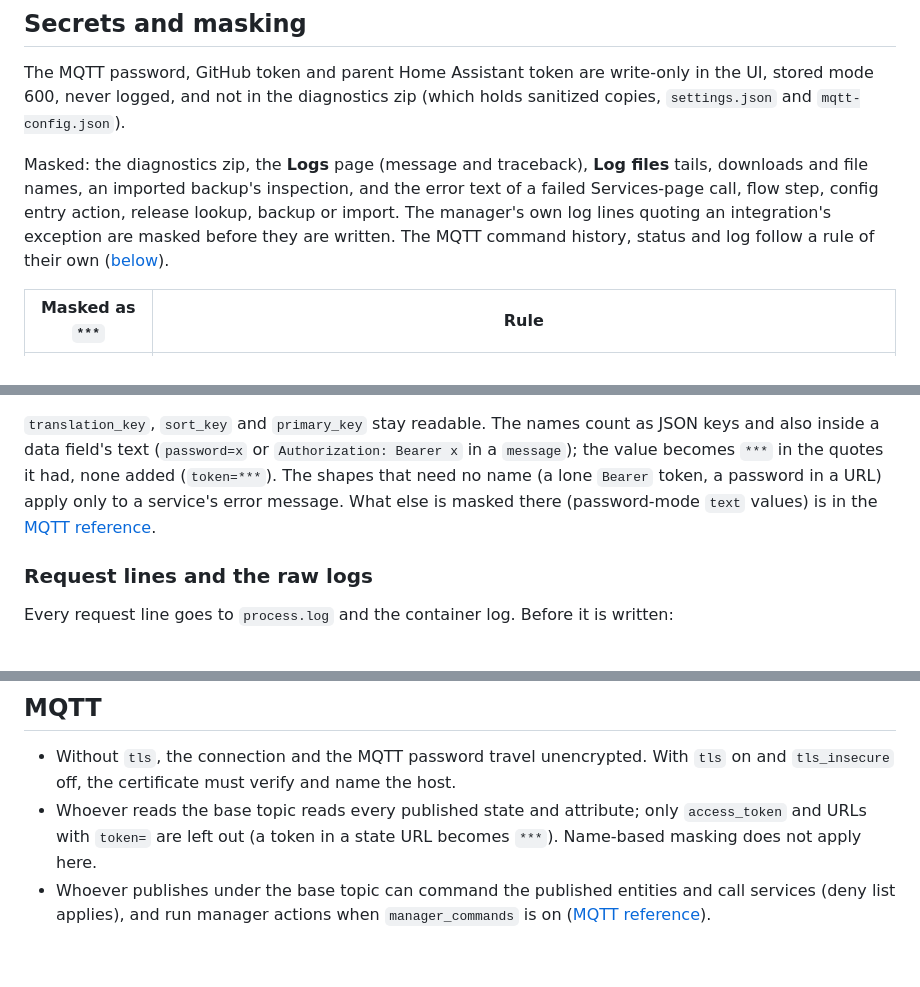
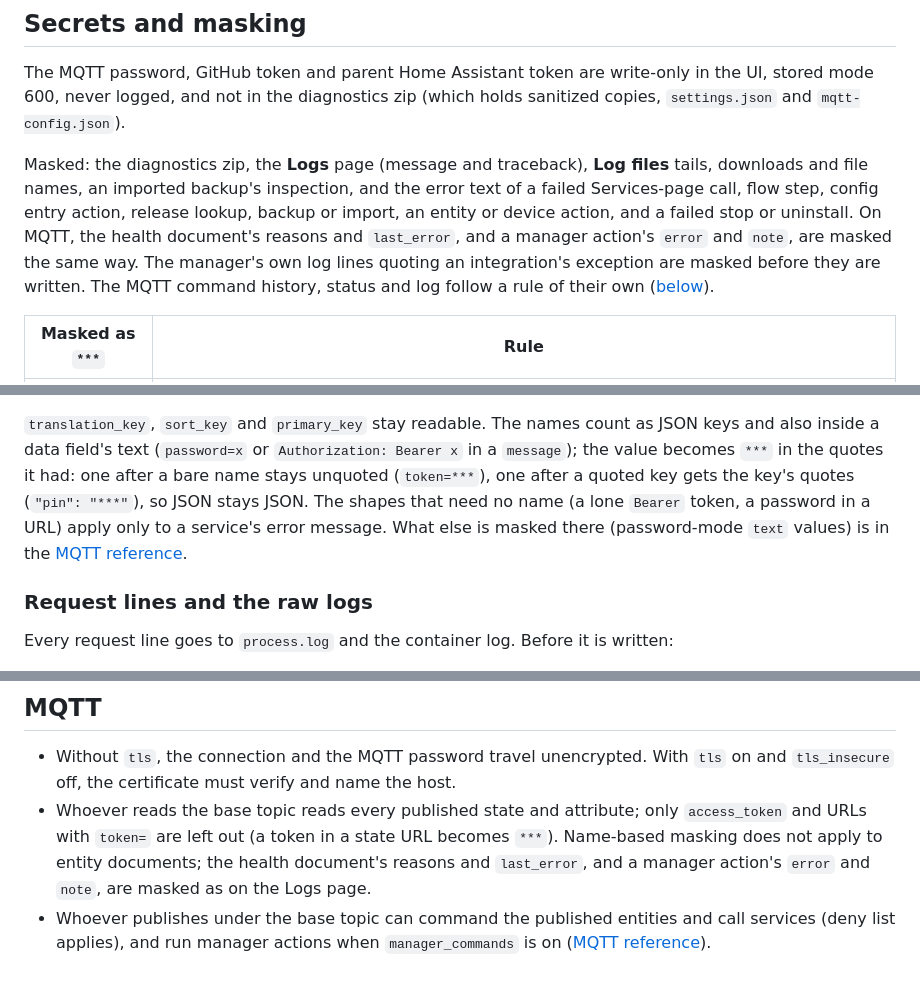
Before and after one commit to trailro/hass-remote-integration, a Markdown page: docs/security.md, 3 parts joined by grey strips. Rendered like a GitHub page.

```diff
--- a/docs/security.md
+++ b/docs/security.md
@@ -139,8 +139,11 @@ zip (which holds sanitized copies, `settings.json` and `mqtt-config.json`).
 Masked: the diagnostics zip, the **Logs** page (message and traceback),
 **Log files** tails, downloads and file names, an imported backup's
 inspection, and the error text of a failed Services-page call, flow step,
-config entry action, release lookup, backup or import. The manager's own log
-lines quoting an integration's exception are masked before they are written.
+config entry action, release lookup, backup or import, an entity or device
+action, and a failed stop or uninstall. On MQTT, the health document's reasons
+and `last_error`, and a manager action's `error` and `note`, are masked the
+same way. The manager's own log lines quoting an integration's exception are
+masked before they are written.
 The MQTT command history, status and log follow a rule of their own
 ([below](#mqtt-command-history)).
 
@@ -201,9 +204,11 @@ four differences:
 `translation_key`, `sort_key` and `primary_key` stay readable. The names count
 as JSON keys and also inside a data field's text (`password=x` or
 `Authorization: Bearer x` in a `message`); the value becomes `***` in the
-quotes it had, none added (`token=***`). The shapes that need no name (a lone
-`Bearer` token, a password in a URL) apply only to a service's error message. What else is masked
-there (password-mode `text` values) is in the [MQTT reference](mqtt.md#masking).
+quotes it had: one after a bare name stays unquoted (`token=***`), one after a
+quoted key gets the key's quotes (`"pin": "***"`), so JSON stays JSON. The
+shapes that need no name (a lone `Bearer` token, a password in a URL) apply
+only to a service's error message. What else is masked there (password-mode
+`text` values) is in the [MQTT reference](mqtt.md#masking).
 
 ### Request lines and the raw logs
 
@@ -274,7 +279,9 @@ URL with `user@` or `user:password@` is refused.
   the host.
 - Whoever reads the base topic reads every published state and attribute;
   only `access_token` and URLs with `token=` are left out (a token in a state
-  URL becomes `***`). Name-based masking does not apply here.
+  URL becomes `***`). Name-based masking does not apply to entity documents;
+  the health document's reasons and `last_error`, and a manager action's
+  `error` and `note`, are masked as on the Logs page.
 - Whoever publishes under the base topic can command the published entities
   and call services (deny list applies), and run manager actions when
   `manager_commands` is on ([MQTT reference](mqtt.md)).
```
Also changed, not shown: docs/health.md (+3 -3 lines), docs/mqtt.md (+7 -3 lines).
